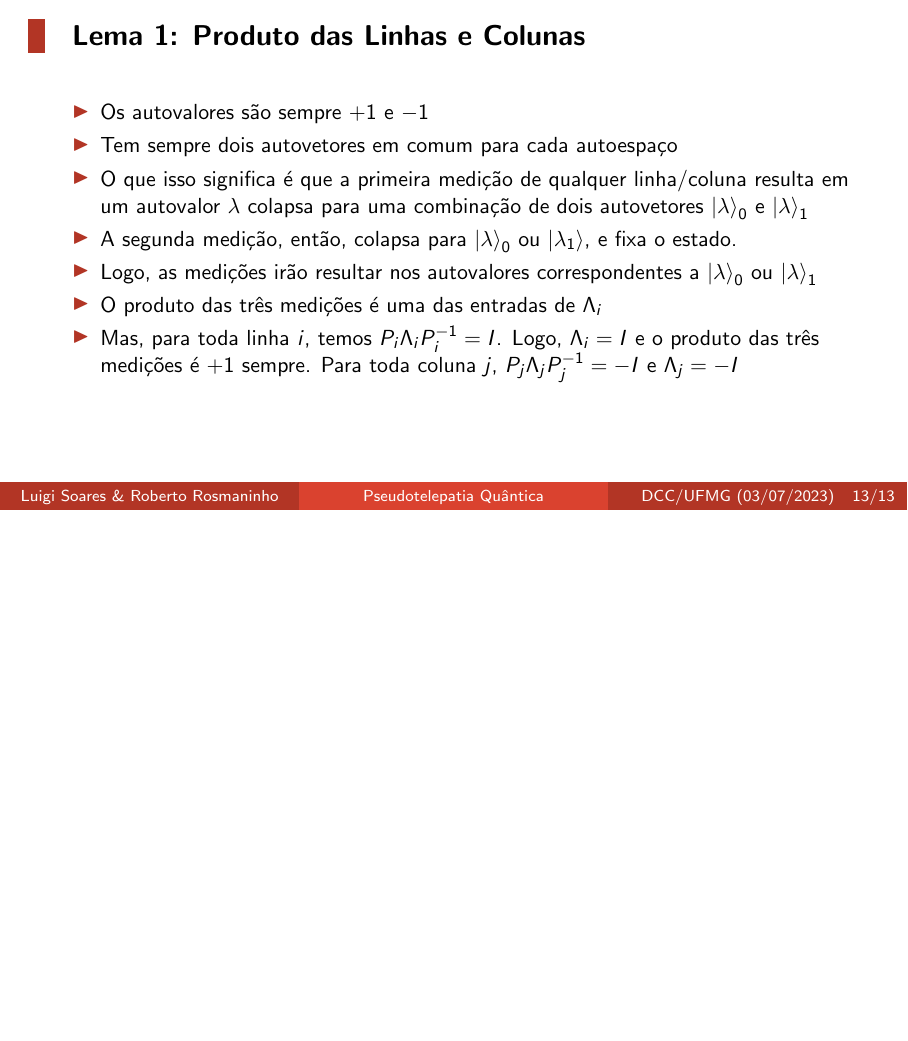
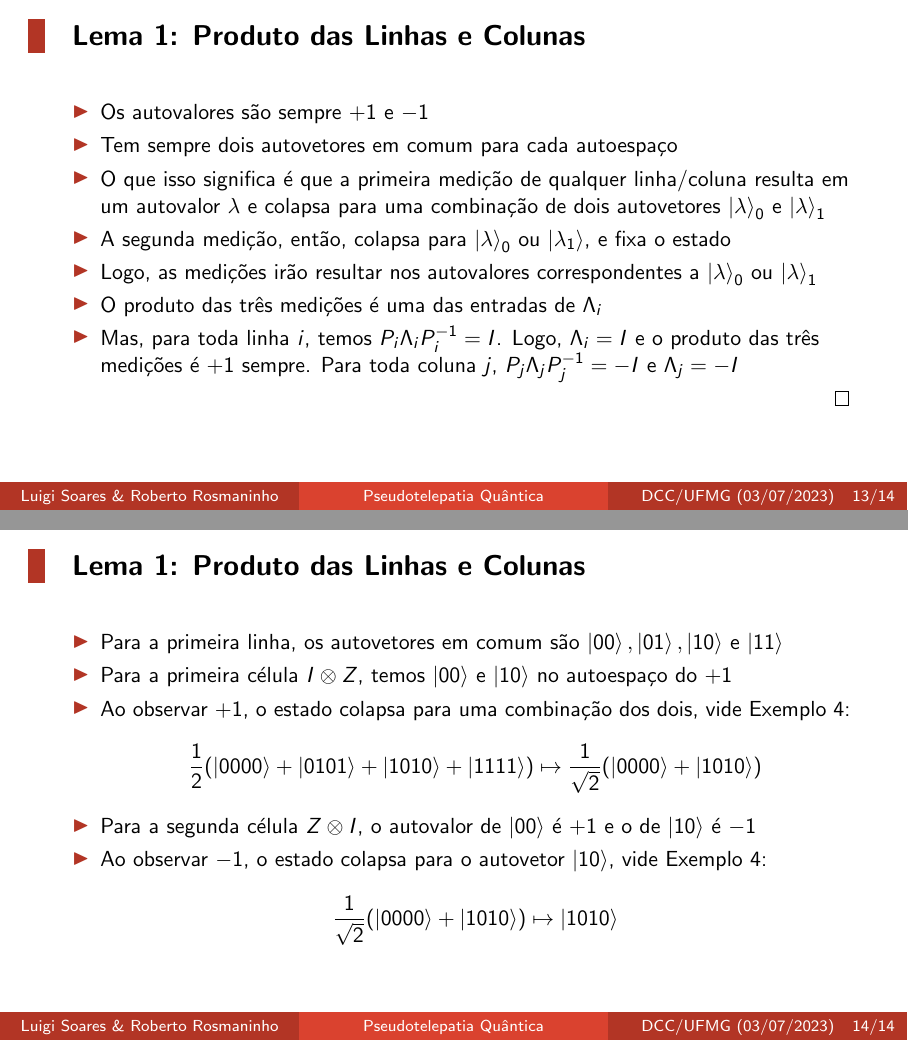
Before and after one commit to luigidcsoares/quantum-magic-square, LaTeX slides (slides/main.tex): page 52 of 52 before the commit and pages 52 and 57 of 57 after it, the two joined at a grey line, the shorter picture padded with empty space. Compiled offline with pdfLaTeX.

Commit message:
slide => lema 1 completo

```diff
--- a/slides/main.tex
+++ b/slides/main.tex
@@ -396,12 +396,12 @@
   \item Tem sempre dois autovetores em comum para cada autoespaço
 
   \item O que isso significa é que a primeira medição de qualquer
-    linha/coluna resulta em um autovalor \(\lambda\) colapsa para uma
+    linha/coluna resulta em um autovalor \(\lambda\) e colapsa para uma
     combinação de dois autovetores \(\ket{\lambda}_{0}\) e
     \(\ket{\lambda}_{1}\)
 
   \item A segunda medição, então, colapsa para \(\ket{\lambda}_{0}\)
-    ou \(\ket{\lambda_{1}}\), e fixa o estado.
+    ou \(\ket{\lambda_{1}}\), e fixa o estado
 
   \item Logo, as medições irão resultar nos autovalores correspondentes
     a \(\ket{\lambda}_{0}\)  ou \(\ket{\lambda}_{1}\)
@@ -413,7 +413,37 @@
     produto das três medições é \(+1\) sempre. Para toda coluna \(j\),
     \(P_{j} \Lambda_{j} P_{j}^{-1} = -I\) e \(\Lambda_{j} = -I\)
   \end{itemize}
+
+  \only<.->{\qed}
 \end{frame}
+
+\begin{frame}{Lema 1: Produto das Linhas e Colunas}
+  \begin{itemize}[<+->]
+  \item Para a primeira linha, os autovetores em comum são
+    \(\ket{00}, \ket{01}, \ket{10}\) e \(\ket{11}\)
+
+  \item Para a primeira célula \(I \otimes Z\), temos \(\ket{00}\) e
+    \(\ket{10}\) no autoespaço do \(+1\)
+
+  \item Ao observar \(+1\), o estado colapsa para uma combinação dos dois, vide Exemplo 4:
+    \[
+      \frac{1}{2} (\ket{0000} + \ket{0101} + \ket{1010} + \ket{1111})
+      \mapsto
+      \frac{1}{\sqrt{2}} (\ket{0000} + \ket{1010})
+    \]
+
+  \item Para a segunda célula \(Z \otimes I\), o autovalor de \(\ket{00}\) é
+    \(+1\) e o de \(\ket{10}\) é \(-1\)
+
+  \item Ao observar \(-1\), o estado colapsa para o autovetor \(\ket{10}\),
+    vide Exemplo 4:
+    \[
+      \frac{1}{\sqrt{2}} (\ket{0000} + \ket{1010})
+      \mapsto
+      \ket{1010}
+    \]  \end{itemize}
+\end{frame}
+
 % \begin{center}
     %   \begin{tikzpicture}[vertex/.style={circle, thin, fill=blue!30, draw, inner sep=0, minimum size=5pt}]
     %     \node (phantom) [
```
Also changed, not shown: slides/main.pdf, slides/main.tex (2 more changed lines).
